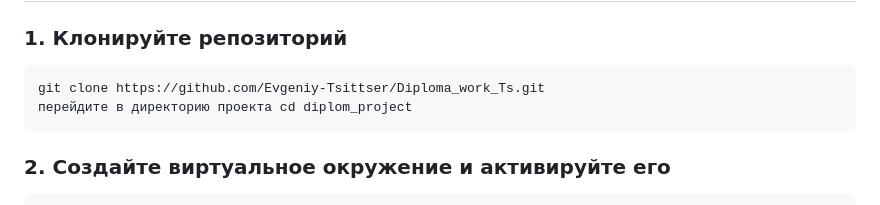
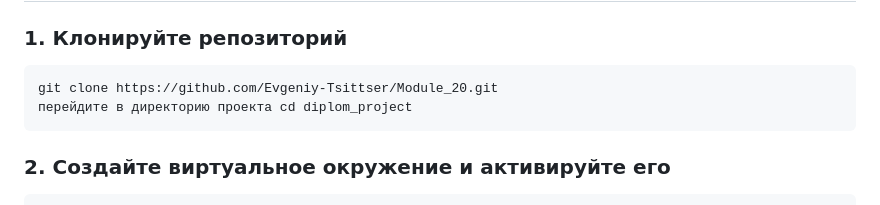
Before and after one commit to Evgeniy-Tsittser/Module_20, a Markdown page: README.md, the part around the change. Drawn GitHub-style.

````diff
--- a/README.md
+++ b/README.md
@@ -43,7 +43,7 @@
 
 ### 1. Клонируйте репозиторий
 ```bash
-git clone https://github.com/Evgeniy-Tsittser/Diploma_work_Ts.git
+git clone https://github.com/Evgeniy-Tsittser/Module_20.git
 перейдите в директорию проекта cd diplom_project
 ```
 ### 2. Создайте виртуальное окружение и активируйте его
````
